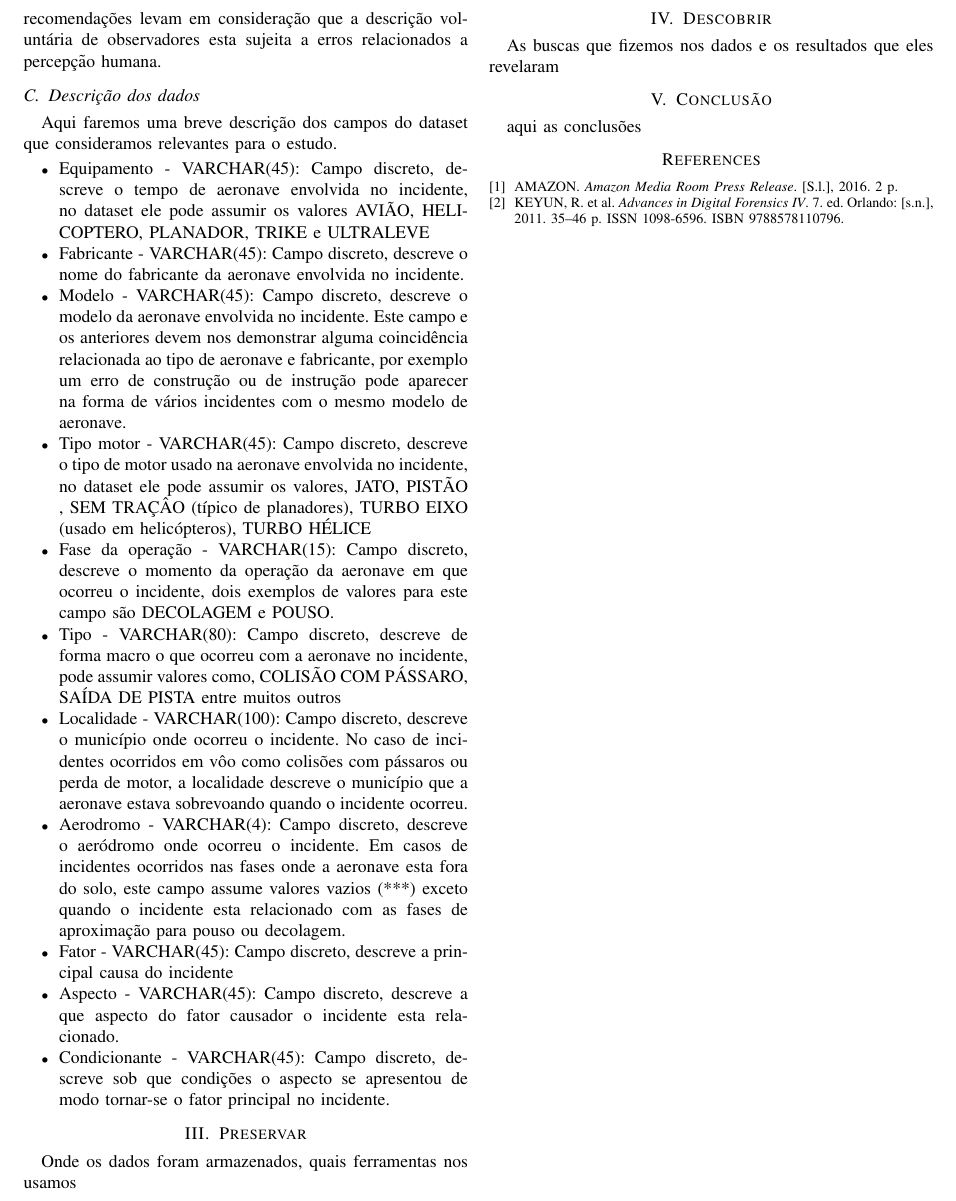
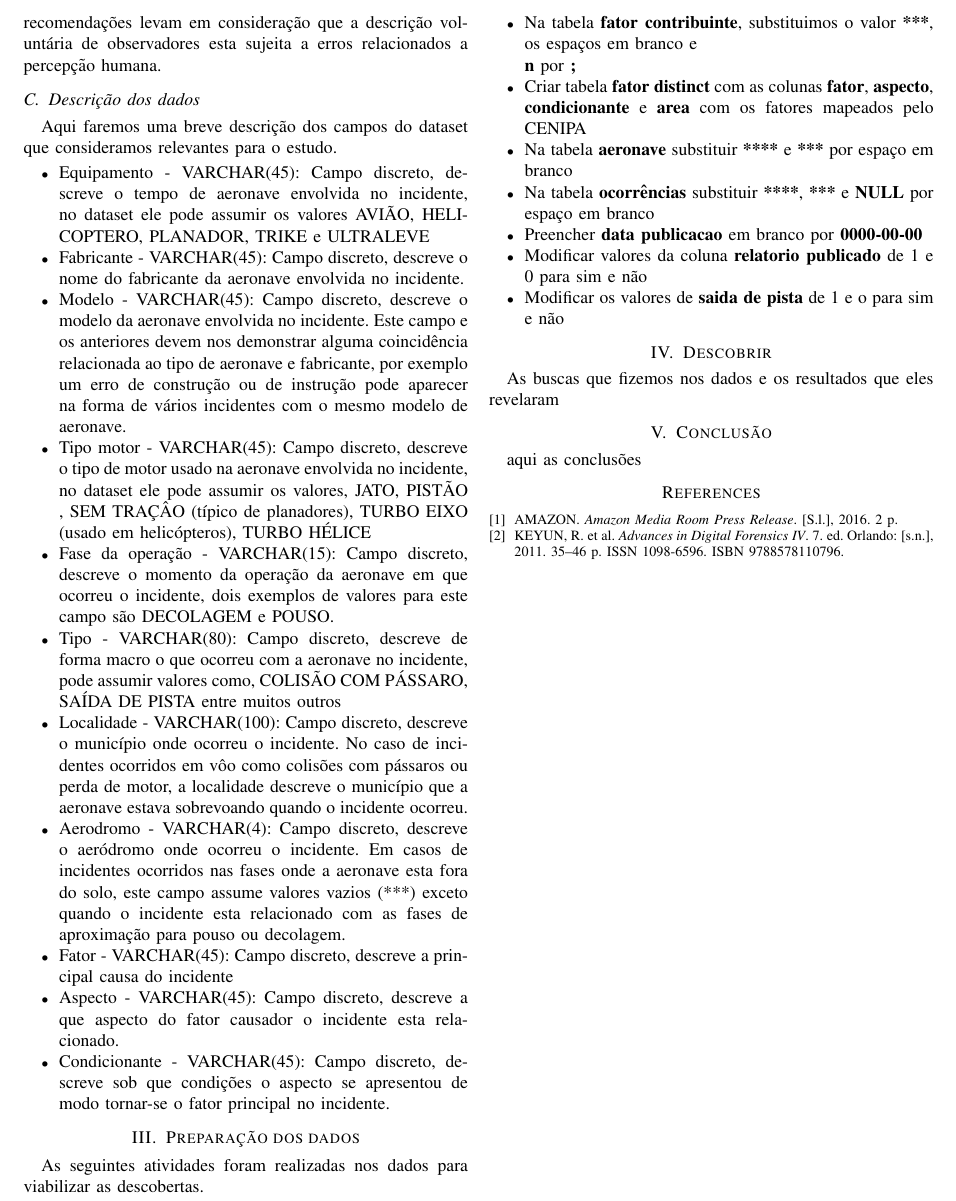
Before and after one commit to W3SS/ciencia-dados, a LaTeX paper (ciencia-dados-ieee.tex): part of page 2 of 2, cut so that both start at the same text. Compiled offline with pdfLaTeX.

Commit message:
adicionando os tratamentos feitos pela Su

```diff
--- a/ciencia-dados-ieee.tex
+++ b/ciencia-dados-ieee.tex
@@ -504,9 +504,19 @@ Aqui faremos uma breve descrição dos campos do dataset que consideramos releva
  \item Condicionante - VARCHAR(45): Campo discreto, descreve sob que condições o aspecto se apresentou de modo tornar-se o fator principal no incidente.
 \end{itemize}
 
-\section{Preservar}
+\section{Preparação dos dados}
 
-Onde os dados foram armazenados, quais ferramentas nos usamos
+As seguintes atividades foram realizadas nos dados para viabilizar as descobertas.
+
+\begin{itemize}
+ \item Na tabela \textbf{fator contribuinte}, substituimos o valor \textbf{***}, os espaços em branco e \textbf{\\n} por \textbf{;}
+ \item Criar tabela \textbf{fator distinct} com as colunas \textbf{fator}, \textbf{aspecto}, \textbf{condicionante} e \textbf{area} com os fatores mapeados pelo CENIPA
+ \item Na tabela \textbf{aeronave} substituir \textbf{****} e \textbf{***} por espaço em branco
+ \item Na tabela \textbf{ocorrências} substituir \textbf{****}, \textbf{***} e \textbf{NULL} por espaço em branco
+ \item Preencher \textbf{data publicacao} em branco por \textbf{0000-00-00}
+ \item Modificar valores da coluna \textbf{relatorio publicado} de 1 e 0 para sim e não
+ \item Modificar os valores de \textbf{saida de pista} de 1 e o para sim e não
+\end{itemize}
 
 \section{Descobrir}
 
```
Also changed, not shown: ciencia-dados-ieee.pdf, 3 other files.
